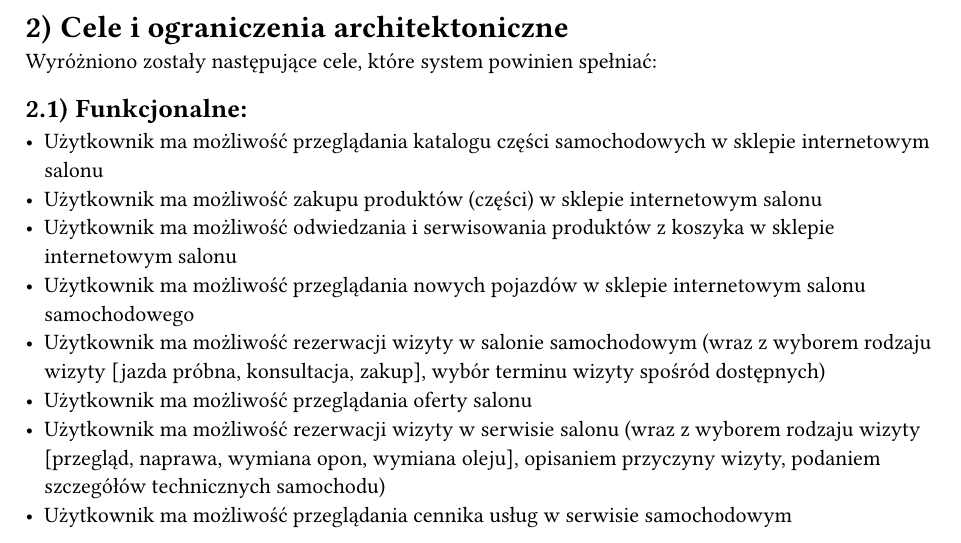
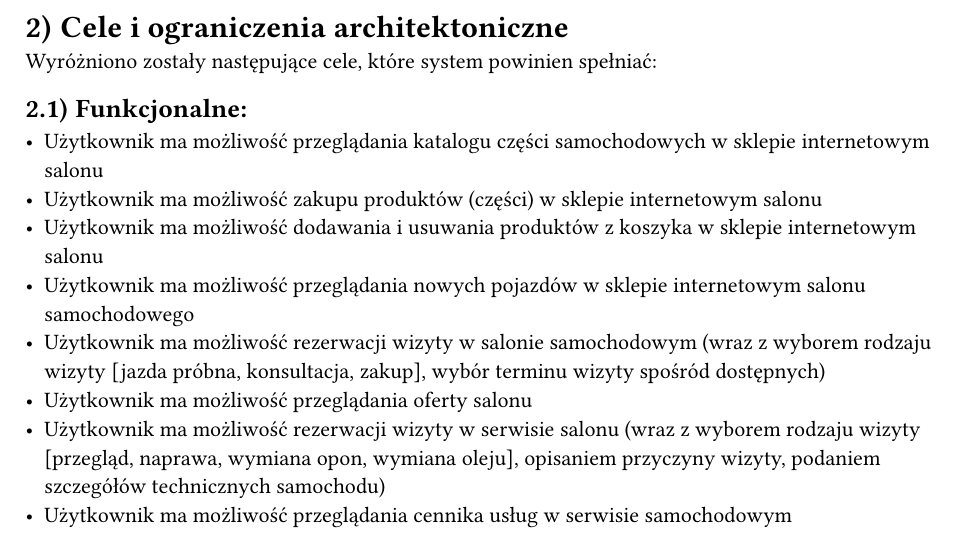
Before and after one commit to kamil-wojcieszak/projektowanie_systemow_informatycznych, a Typst document (e2_report/_report.typ, which reads e2_report/02_cele_i_ograniczenia.typ): part of page 2 of 6, cut so that both start at the same text. Compiled offline with Typst 0.15.

Commit message:
Update 02_cele_i_ograniczenia.typ

```diff
--- a/e2_report/02_cele_i_ograniczenia.typ
+++ b/e2_report/02_cele_i_ograniczenia.typ
@@ -6,7 +6,7 @@ Wyróżniono zostały następujące cele, które system powinien spełniać:
 
 - Użytkownik ma możliwość przeglądania katalogu części samochodowych w sklepie internetowym salonu
 - Użytkownik ma możliwość zakupu produktów (części) w sklepie internetowym salonu
-- Użytkownik ma możliwość odwiedzania i serwisowania produktów z koszyka w sklepie internetowym salonu
+- Użytkownik ma możliwość dodawania i usuwania produktów z koszyka w sklepie internetowym salonu
 - Użytkownik ma możliwość przeglądania nowych pojazdów w sklepie internetowym salonu samochodowego
 - Użytkownik ma możliwość rezerwacji wizyty w salonie samochodowym (wraz z wyborem rodzaju wizyty [jazda próbna, konsultacja, zakup], wybór terminu wizyty spośród dostępnych)
 - Użytkownik ma możliwość przeglądania oferty salonu
```
